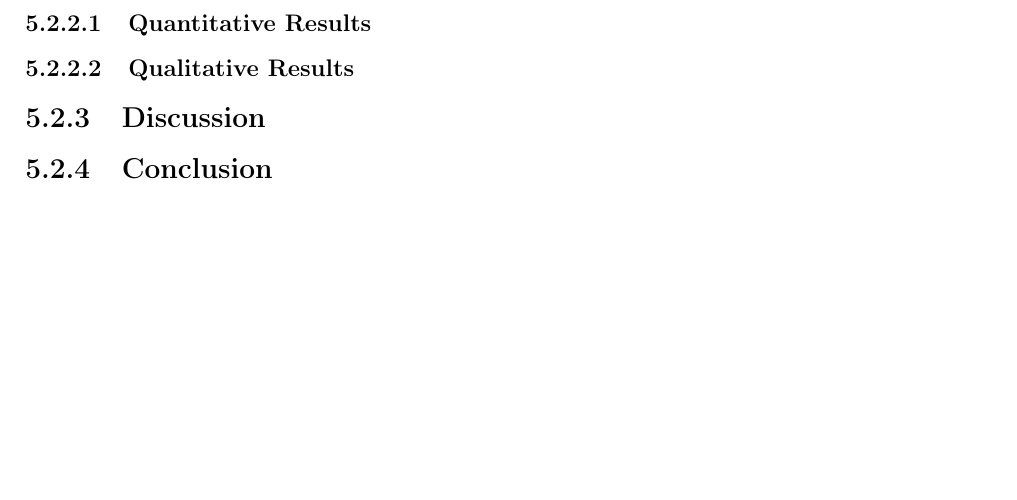
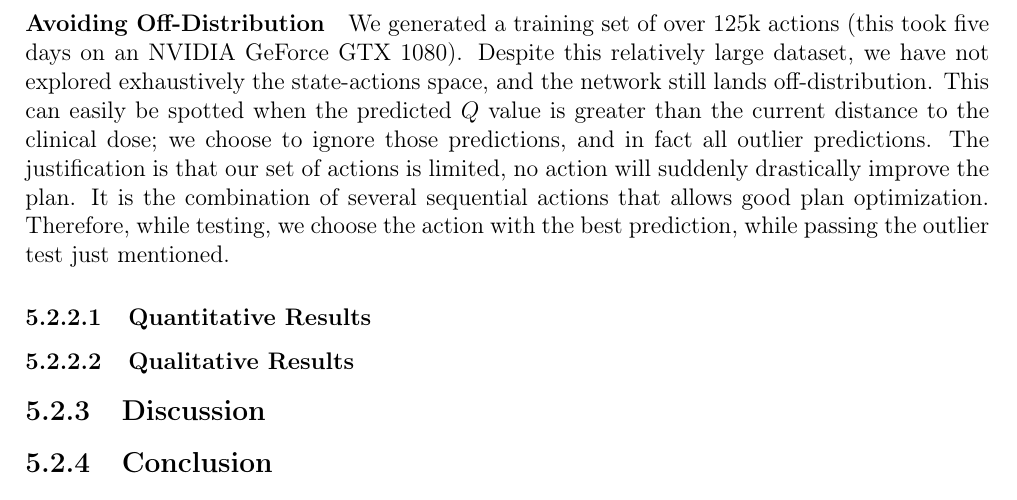
Before and after one commit to pauldubois98/PhD, a LaTeX thesis (main.tex, which reads 5_automation_classic/5_content.tex): part of page 91 of 105, cut at the place of the change, the shorter picture padded with empty space. Compiled offline with pdfLaTeX.

Commit message:
Avoiding Off-Distribution §

```diff
--- a/5_automation_classic/5_content.tex
+++ b/5_automation_classic/5_content.tex
@@ -160,6 +160,13 @@ Networks with such architecture show very little difference between training and
 	\caption{Deep neural network used for the RL agent.}
 \end{figure*}
 
+\paragraph{Avoiding Off-Distribution}
+We generated a training set of over 125k actions (this took five days on an NVIDIA GeForce GTX 1080).
+Despite this relatively large dataset, we have not explored exhaustively the state-actions space, and the network still lands off-distribution.
+This can easily be spotted when the predicted $Q$ value is greater than the current distance to the clinical dose; we choose to ignore those predictions, and in fact all outlier predictions.
+The justification is that our set of actions is limited, no action will suddenly drastically improve the plan.
+It is the combination of several sequential actions that allows good plan optimization.
+Therefore, while testing, we choose the action with the best prediction, while passing the outlier test just mentioned.
 
 \subsubsection{Quantitative Results}
 %The network converged on the training data, and validation showed minor overfitting.
```
